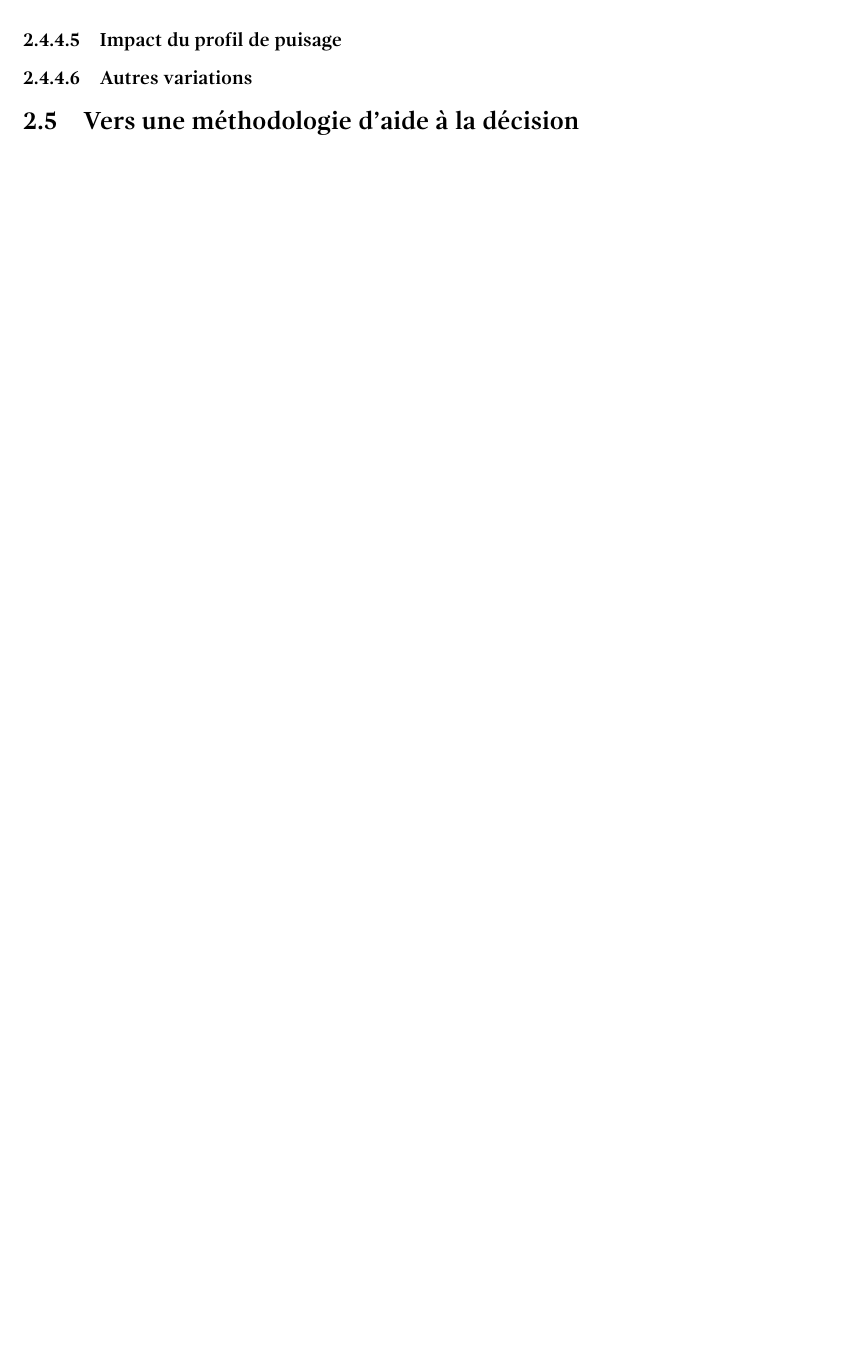
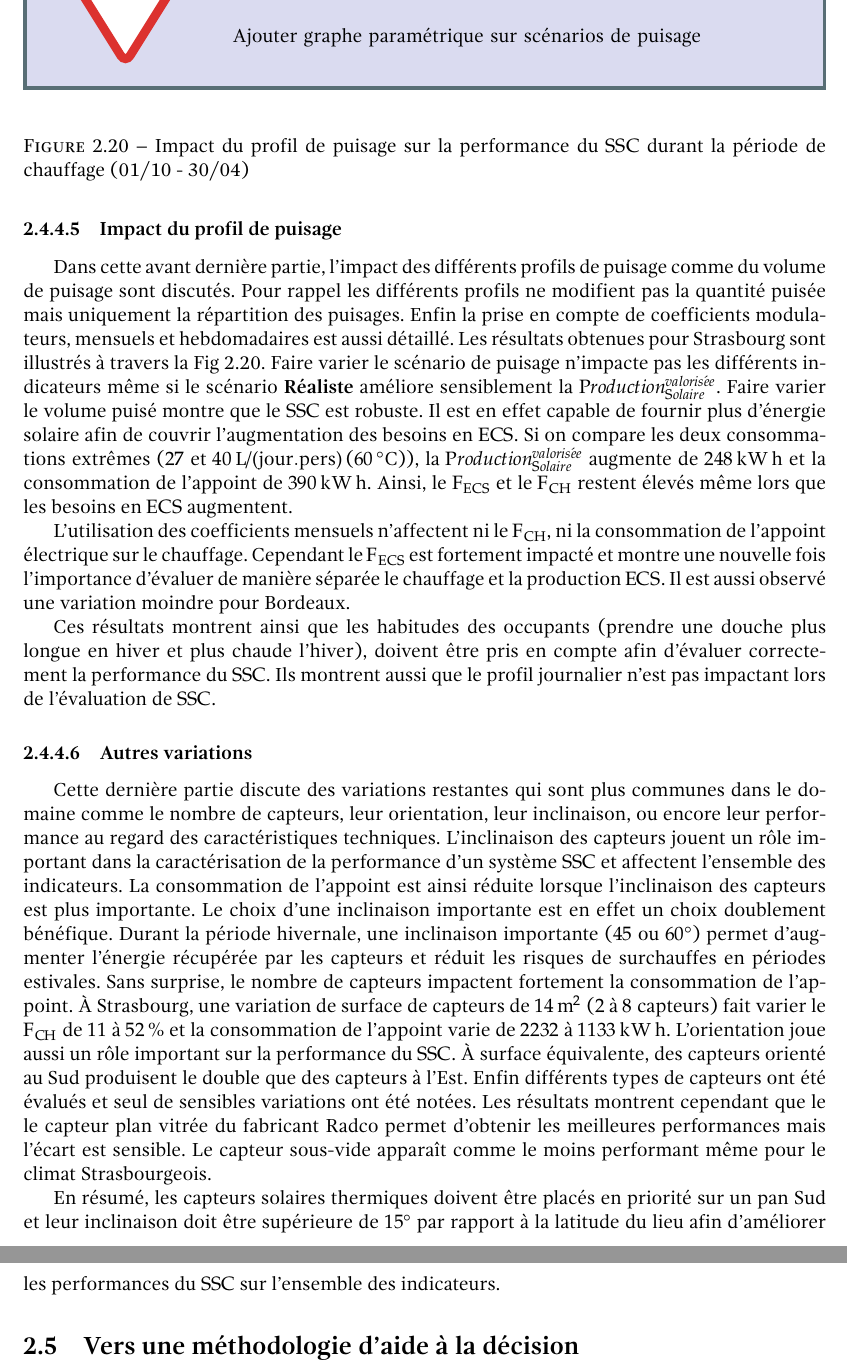
Before and after one commit to JeremyBois/ManuscritThese, a LaTeX thesis (Manuscript/main.tex, which reads Manuscript/Chapitres/Chap2-ApprocheModelisation.tex): part of page 36 of 42 before the commit and two parts of pages 37 and 38 of 44 after it, the two joined at a grey line, cut at the place of the change, the shorter picture padded with empty space. Compiled offline with XeLaTeX; a LaTeX package or settings file that is missing is left out.

Commit message:
Add drawing up and other stuff analysis.

```diff
--- a/Manuscript/Chapitres/Chap2-ApprocheModelisation.tex
+++ b/Manuscript/Chapitres/Chap2-ApprocheModelisation.tex
@@ -1623,18 +1628,74 @@ de mieux valoriser l’énergie solaire.
 % - - - - - - - - - - - - - - - - - - - - - - - - - - - - - - - - - - - - - - -
 \subsubsection{Impact du profil de puisage} % (fold)
 \label{ssub:impact_du_profil_de_puisage}
-
+Dans cette avant dernière partie, l’impact des différents profils de puisage comme
+du volume de puisage sont discutés. Pour rappel
+les différents profils ne modifient pas la quantité puisée mais uniquement la répartition
+des puisages. Enfin la prise en compte de coefficients modulateurs, mensuels et hebdomadaires
+est aussi détaillé.
+Les résultats obtenues pour Strasbourg sont illustrés à travers la Fig~\ref{fig:impact_profil_puisage}.
+Faire varier le scénario de puisage n’impacte pas les différents indicateurs
+même si le scénario \textbf{Réaliste} améliore sensiblement la  $Production_{Solaire}^{valoris\acute ee}$.
+Faire varier le volume puisé montre que le $SSC$ est robuste. Il est en effet capable de
+fournir plus d’énergie solaire afin de couvrir l’augmentation des besoins en $ECS$. Si
+on compare les deux consommations extrêmes (\num{27} et \SI{40}{\litre/(jour\period pers)}\,(\SI{60}{\celsius})),
+la $Production_{Solaire}^{valoris\acute ee}$ augmente de \SI{248}{\kilo\watt\hour} et la consommation
+de l’appoint de \SI{390}{\kilo\watt\hour}. Ainsi, le $F_{ECS}$ et le $F_{CH}$
+restent élevés même lors que les besoins en $ECS$ augmentent.
+
+L’utilisation des coefficients mensuels n’affectent ni le $F_{CH}$, ni la consommation de l’appoint électrique sur le chauffage.
+Cependant le $F_{ECS}$ est fortement impacté et montre une nouvelle fois l’importance
+d’évaluer de manière séparée le chauffage et la production $ECS$. Il est aussi observé
+une variation moindre pour Bordeaux.
+
+Ces résultats montrent ainsi que les habitudes des occupants (prendre une douche
+plus longue en hiver et plus chaude l’hiver), doivent être pris en compte afin d’évaluer correctement la
+performance du $SSC$. Ils montrent aussi que le profil journalier n’est pas impactant
+lors de l’évaluation de $SSC$.
+
+\begin{figure}
+    \begin{center}
+        \ftodo{Ajouter graphe paramétrique sur scénarios de puisage}
+        % \includegraphics{Ressources/Images/Scenario/puisage.pdf}
+    \end{center}
+    \caption{Impact du profil de puisage sur la performance
+             du $SSC$ durant la période de chauffage (01/10 - 30/04)
+             \label{fig:impact_profil_puisage}}
+\end{figure}
 % subsubsection impact_du_profil_de_puisage (end)
 
 
 % - - - - - - - - - - - - - - - - - - - - - - - - - - - - - - - - - - - - - - -
 \subsubsection{Autres variations} % (fold)
 \label{ssub:autres_variations}
-
+Cette dernière partie discute des variations restantes qui sont plus communes dans
+le domaine comme le nombre de capteurs, leur orientation, leur inclinaison, ou encore
+leur performance au regard des caractéristiques techniques.
+L’inclinaison des capteurs jouent un rôle important
+dans la caractérisation de la performance d’un système $SSC$ et affectent l’ensemble
+des indicateurs. La consommation de l’appoint est ainsi réduite lorsque l’inclinaison
+des capteurs est plus importante. Le choix d’une inclinaison importante est en effet
+un choix doublement bénéfique. Durant la période hivernale, une inclinaison importante
+(\num{45} ou \SI{60}{\degree}) permet d’augmenter l’énergie récupérée par les capteurs
+et réduit les risques de surchauffes en périodes estivales.
+Sans surprise, le nombre de capteurs impactent fortement la consommation
+de l’appoint. À Strasbourg, une variation de surface de capteurs de \SI{14}{\meter\squared} (\num{2} à \num{8} capteurs)
+fait varier le $F_{CH}$ de \num{11} à \SI{52}{\percent} et la consommation de l’appoint
+varie de \num{2232} à \SI{1133}{\kilo\watt\hour}.
+L’orientation joue aussi un rôle important sur la performance du $SSC$. À surface équivalente,
+des capteurs orienté au Sud produisent le double que des capteurs à l’Est.
+Enfin différents types de capteurs ont été évalués et seul de sensibles variations
+ont été notées. Les résultats montrent cependant
+que le le capteur plan vitrée du fabricant Radco permet d’obtenir les meilleures
+performances mais l’écart est sensible. Le capteur sous-vide apparaît comme le moins
+performant même pour le climat Strasbourgeois.
+
+En résumé, les capteurs solaires thermiques doivent être placés en priorité sur un
+pan Sud et leur inclinaison doit être supérieure de \SI{15}{\degree} par rapport à
+la latitude du lieu afin d’améliorer les performances du $SSC$ sur l’ensemble des indicateurs.
 % subsubsection autres_variations (end)
 % subsection analyse_des_resultats (end)
 % section etude_parametrique_ (end)
-
 
 
 
```
Also changed, not shown: Manuscript/Chapitres/Chap2-ApprocheModelisation.tex (15 more changed lines).
